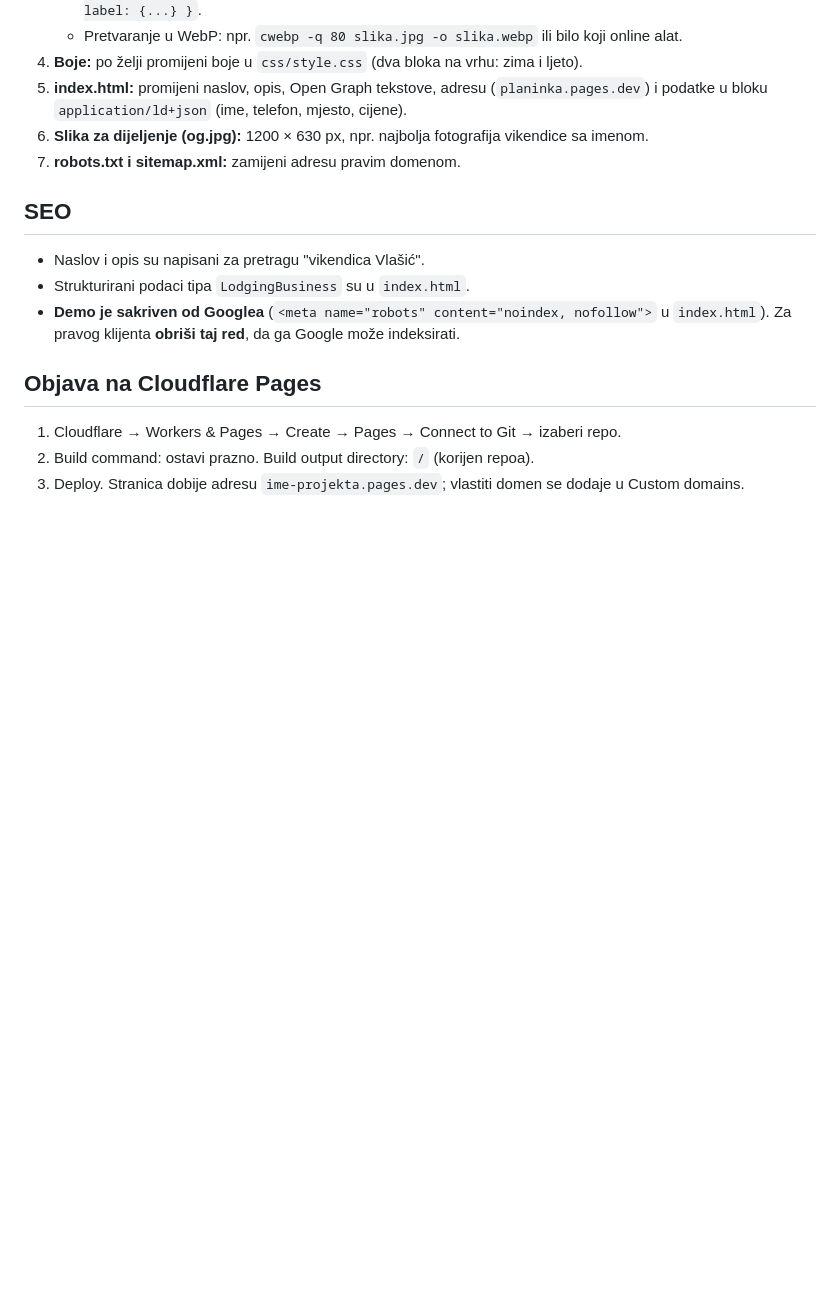
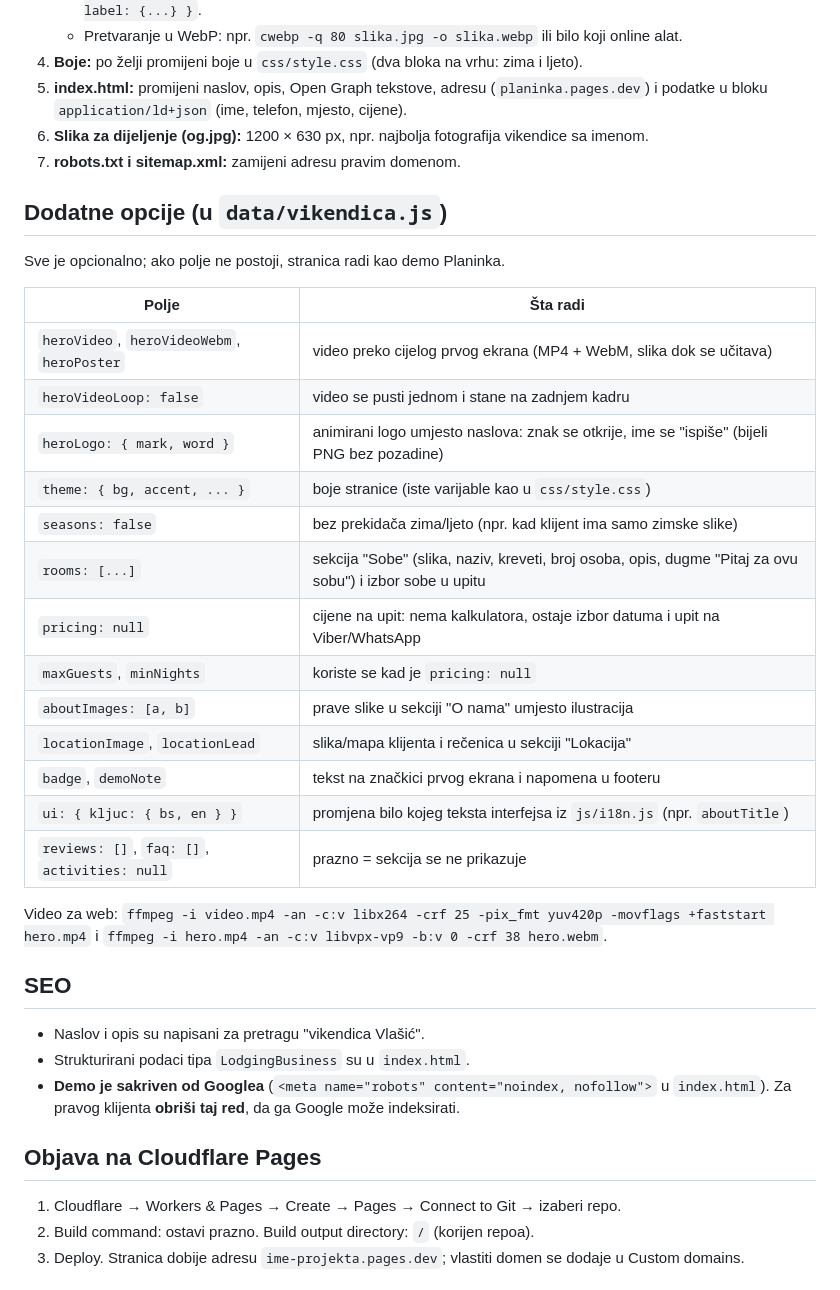
Before and after one commit to grabator/planinka, a Markdown page: README.md, the part around the change. GitHub-like rendering; blank space fills up the shorter version.

Commit message:
Uputstvo: nove opcije šablona

```diff
--- a/README.md
+++ b/README.md
@@ -57,6 +57,29 @@ robots.txt, sitemap.xml
 6. **Slika za dijeljenje (og.jpg):** 1200 × 630 px, npr. najbolja fotografija vikendice sa imenom.
 7. **robots.txt i sitemap.xml:** zamijeni adresu pravim domenom.
 
+## Dodatne opcije (u `data/vikendica.js`)
+
+Sve je opcionalno; ako polje ne postoji, stranica radi kao demo Planinka.
+
+| Polje | Šta radi |
+|---|---|
+| `heroVideo`, `heroVideoWebm`, `heroPoster` | video preko cijelog prvog ekrana (MP4 + WebM, slika dok se učitava) |
+| `heroVideoLoop: false` | video se pusti jednom i stane na zadnjem kadru |
+| `heroLogo: { mark, word }` | animirani logo umjesto naslova: znak se otkrije, ime se "ispiše" (bijeli PNG bez pozadine) |
+| `theme: { bg, accent, ... }` | boje stranice (iste varijable kao u `css/style.css`) |
+| `seasons: false` | bez prekidača zima/ljeto (npr. kad klijent ima samo zimske slike) |
+| `rooms: [...]` | sekcija "Sobe" (slika, naziv, kreveti, broj osoba, opis, dugme "Pitaj za ovu sobu") i izbor sobe u upitu |
+| `pricing: null` | cijene na upit: nema kalkulatora, ostaje izbor datuma i upit na Viber/WhatsApp |
+| `maxGuests`, `minNights` | koriste se kad je `pricing: null` |
+| `aboutImages: [a, b]` | prave slike u sekciji "O nama" umjesto ilustracija |
+| `locationImage`, `locationLead` | slika/mapa klijenta i rečenica u sekciji "Lokacija" |
+| `badge`, `demoNote` | tekst na značkici prvog ekrana i napomena u footeru |
+| `ui: { kljuc: { bs, en } }` | promjena bilo kojeg teksta interfejsa iz `js/i18n.js` (npr. `aboutTitle`) |
+| `reviews: []`, `faq: []`, `activities: null` | prazno = sekcija se ne prikazuje |
+
+Video za web: `ffmpeg -i video.mp4 -an -c:v libx264 -crf 25 -pix_fmt yuv420p -movflags +faststart hero.mp4`
+i `ffmpeg -i hero.mp4 -an -c:v libvpx-vp9 -b:v 0 -crf 38 hero.webm`.
+
 ## SEO
 
 - Naslov i opis su napisani za pretragu "vikendica Vlašić".
```
